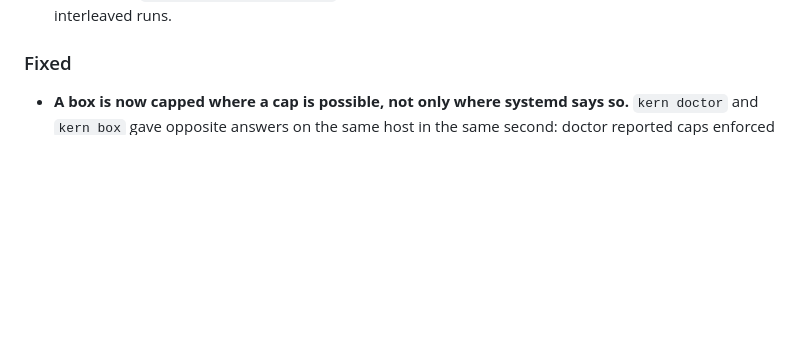
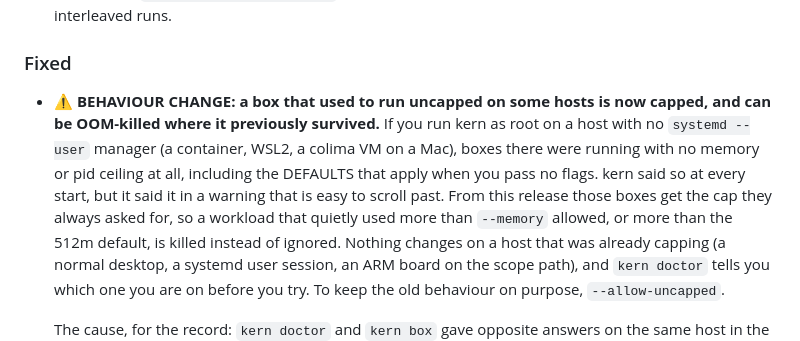
Before and after one commit to getkern/kern, a Markdown page: CHANGELOG.md, the part around the change. Drawn GitHub-style; blank space fills up the shorter version.

Commit message:
docs(changelog): lead the cap entry with what a user will see, not with the cause
A pre-release reviewer read the entry and stopped at the first line: it opens
with two surfaces disagreeing about a cgroup, which is the diagnosis. What a
reader needs first is that a box which used to run can now be killed.

That is what this release does on a host with no systemd user manager and root:
boxes there had no memory or pid ceiling at all, including the defaults that
apply with no flags, and now they have the one they always asked for. A workload
that quietly used more than `--memory` allowed is OOM-killed instead of ignored.
kern warned at every start, but a warning is easy to scroll past and a changelog
entry is where a person looks before upgrading a machine that matters.

So the entry opens with the symptom in the words of someone it happens to, says
which hosts are unaffected, points at `kern doctor` for telling them apart, and
names `--allow-uncapped` for keeping the old behaviour deliberately. The
diagnosis follows, marked as such.

```diff
--- a/CHANGELOG.md
+++ b/CHANGELOG.md
@@ -250,7 +250,18 @@ is in the git history.
 
 ### Fixed
 
-- **A box is now capped where a cap is possible, not only where systemd says so.** `kern doctor` and
+- ⚠️ **BEHAVIOUR CHANGE: a box that used to run uncapped on some hosts is now capped, and can be
+  OOM-killed where it previously survived.** If you run kern as root on a host with no
+  `systemd --user` manager (a container, WSL2, a colima VM on a Mac), boxes there were running with
+  no memory or pid ceiling at all, including the DEFAULTS that apply when you pass no flags. kern
+  said so at every start, but it said it in a warning that is easy to scroll past. From this release
+  those boxes get the cap they always asked for, so a workload that quietly used more than
+  `--memory` allowed, or more than the 512m default, is killed instead of ignored. Nothing changes on
+  a host that was already capping (a normal desktop, a systemd user session, an ARM board on the
+  scope path), and `kern doctor` tells you which one you are on before you try. To keep the old
+  behaviour on purpose, `--allow-uncapped`.
+
+  The cause, for the record: `kern doctor` and
   `kern box` gave opposite answers on the same host in the same second: doctor reported caps enforced
   while the box reported UNCAPPED and read its own `memory.max` back as `max`. Both were true, about
   different cgroups. doctor probes `kern.slice`, which as root it CREATES, so the slice is empty and
```
